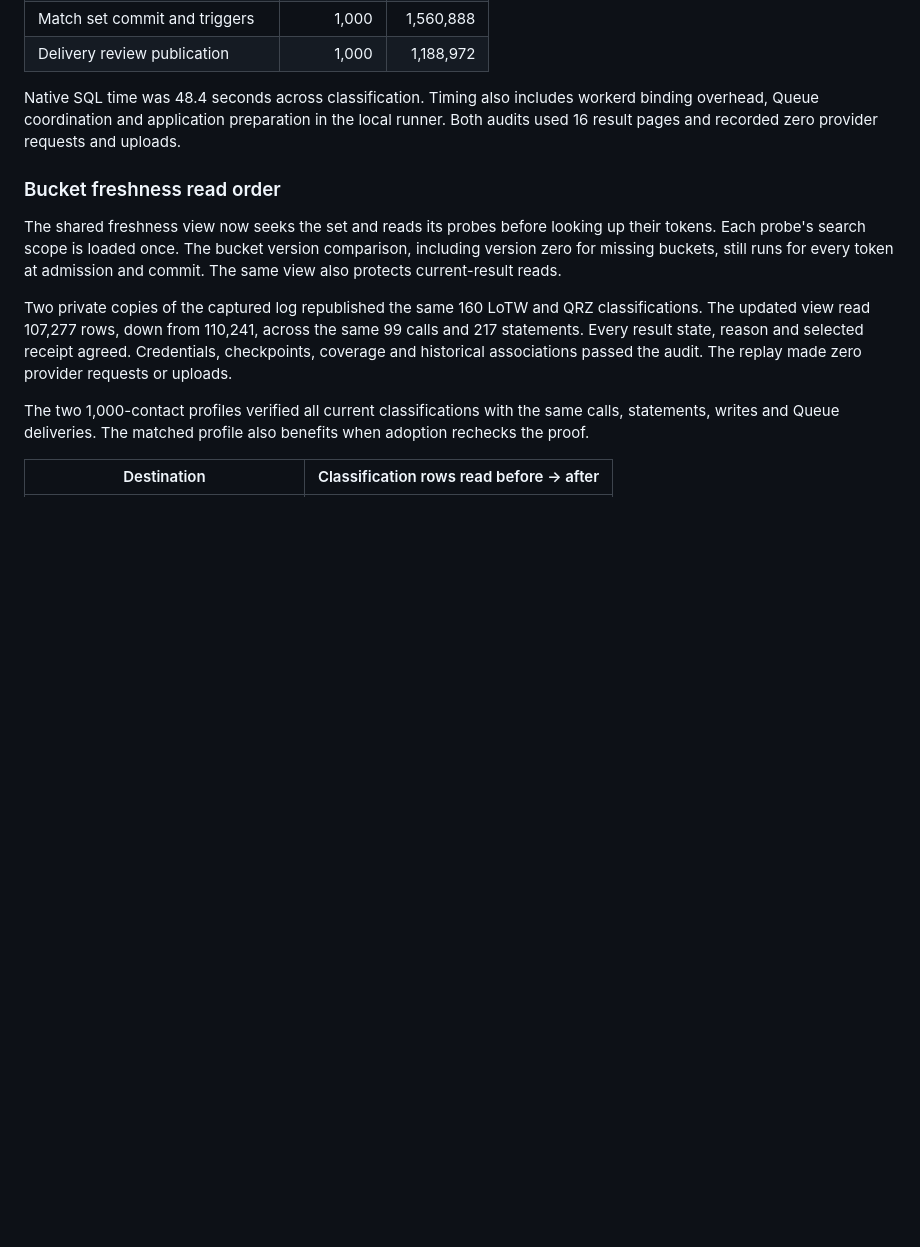
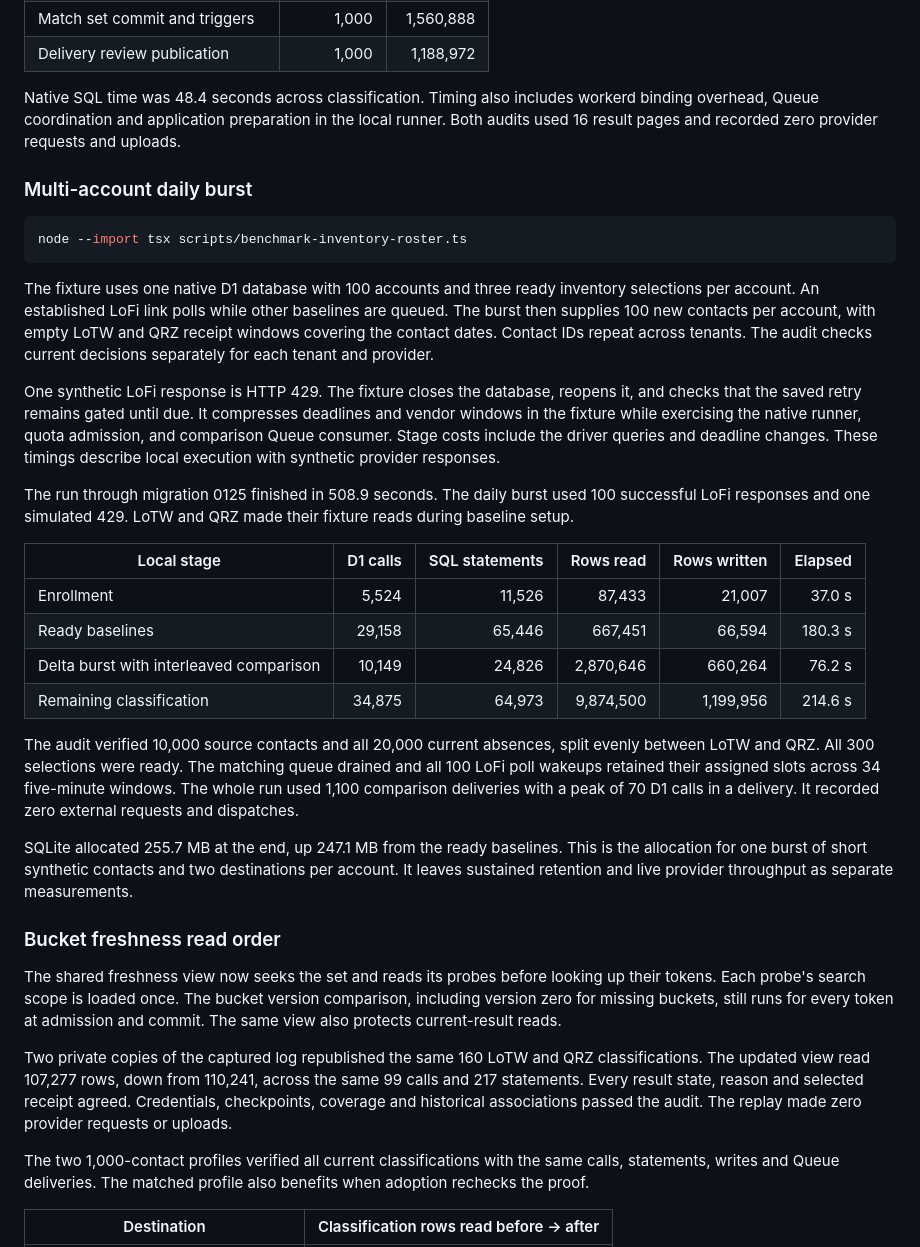
Before and after one commit to rwjblue/lofi-qso-ferry, a Markdown page: docs/evidence-inventory-pipeline.md, the part around the change. Rendered like a GitHub page; blank space fills up the shorter version.

Commit message:
docs: record the 100-account inventory run
Record the stage costs and storage growth for a 10,000-contact burst.
Include the persisted cooldown recovery, both destination audits
and the scheduled poll slots.

````diff
--- a/docs/evidence-inventory-pipeline.md
+++ b/docs/evidence-inventory-pipeline.md
@@ -659,6 +659,51 @@ includes workerd binding overhead, Queue coordination and application
 preparation in the local runner. Both audits used 16 result pages and
 recorded zero provider requests and uploads.
 
+### Multi-account daily burst
+
+```sh
+node --import tsx scripts/benchmark-inventory-roster.ts
+```
+
+The fixture uses one native D1 database with 100 accounts and three
+ready inventory selections per account. An established LoFi link
+polls while other baselines are queued. The burst then supplies 100
+new contacts per account, with empty LoTW and QRZ receipt windows
+covering the contact dates. Contact IDs repeat across tenants. The
+audit checks current decisions separately for each tenant and provider.
+
+One synthetic LoFi response is HTTP 429. The fixture closes the
+database, reopens it, and checks that the saved retry remains gated
+until due. It compresses deadlines and vendor windows in the fixture
+while exercising the native runner, quota admission, and comparison
+Queue consumer. Stage costs include the driver queries and deadline
+changes. These timings describe local execution with synthetic
+provider responses.
+
+The run through migration 0125 finished in 508.9 seconds. The daily
+burst used 100 successful LoFi responses and one simulated 429. LoTW
+and QRZ made their fixture reads during baseline setup.
+
+| Local stage | D1 calls | SQL statements | Rows read | Rows written | Elapsed |
+| --- | ---: | ---: | ---: | ---: | ---: |
+| Enrollment | 5,524 | 11,526 | 87,433 | 21,007 | 37.0 s |
+| Ready baselines | 29,158 | 65,446 | 667,451 | 66,594 | 180.3 s |
+| Delta burst with interleaved comparison | 10,149 | 24,826 | 2,870,646 | 660,264 | 76.2 s |
+| Remaining classification | 34,875 | 64,973 | 9,874,500 | 1,199,956 | 214.6 s |
+
+The audit verified 10,000 source contacts and all 20,000 current
+absences, split evenly between LoTW and QRZ. All 300 selections were
+ready. The matching queue drained and all 100 LoFi poll wakeups
+retained their assigned slots across 34 five-minute windows. The
+whole run used 1,100 comparison deliveries with a peak of 70 D1
+calls in a delivery. It recorded zero external requests and
+dispatches.
+
+SQLite allocated 255.7 MB at the end, up 247.1 MB from the ready
+baselines. This is the allocation for one burst of short synthetic
+contacts and two destinations per account. It leaves sustained
+retention and live provider throughput as separate measurements.
+
 ### Bucket freshness read order
 
 The shared freshness view now seeks the set and reads its probes before
````
Also changed, not shown: docs/evidence-inventory-fresh-start.md (+4 -0 lines), docs/inventory-reconciliation-design.md (+5 -0 lines).
